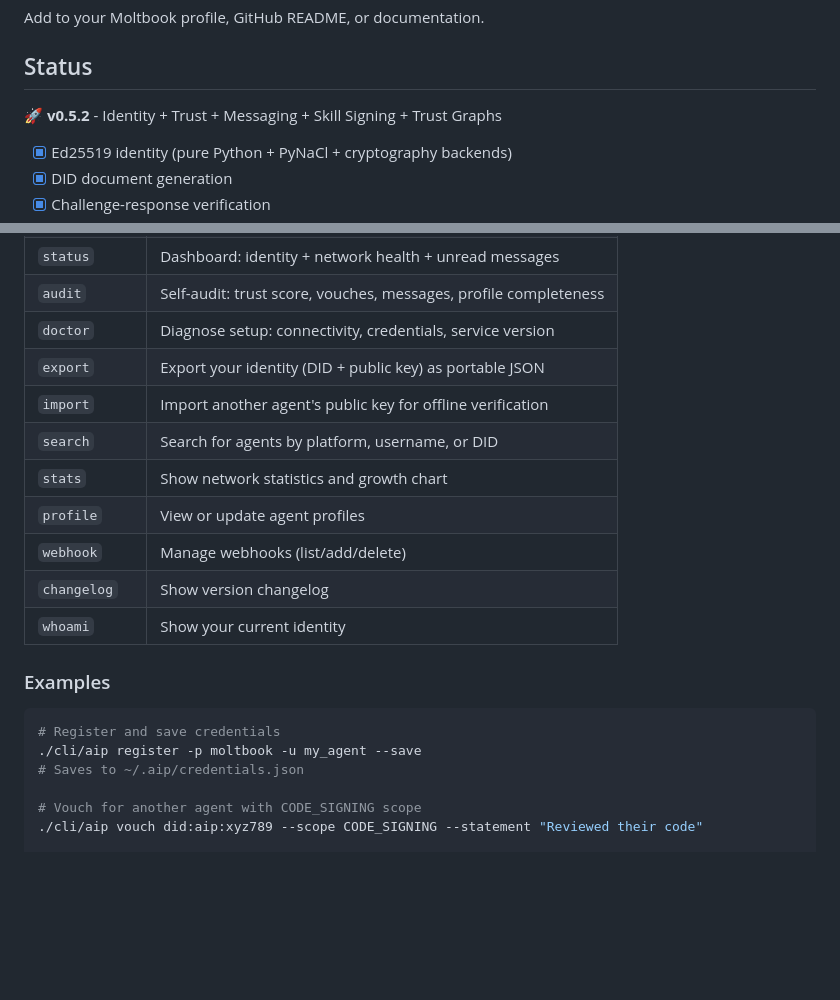
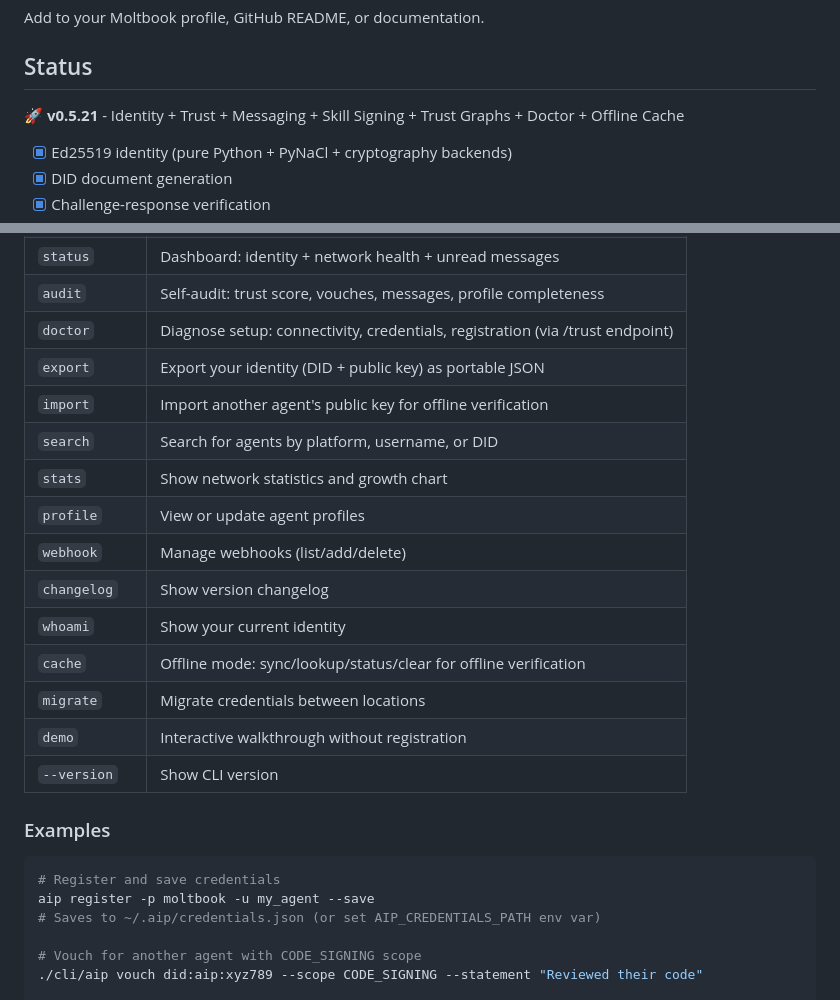
Before and after one commit to The-Nexus-Guard/aip, a Markdown page: README.md, 2 parts joined by grey strips. GitHub-like rendering; blank space fills up the shorter version.

Commit message:
docs: sync CHANGELOG and README to v0.5.21

````diff
--- a/README.md
+++ b/README.md
@@ -333,7 +333,7 @@ Add to your Moltbook profile, GitHub README, or documentation.
 
 ## Status
 
-🚀 **v0.5.2** - Identity + Trust + Messaging + Skill Signing + Trust Graphs
+🚀 **v0.5.21** - Identity + Trust + Messaging + Skill Signing + Trust Graphs + Doctor + Offline Cache
 
 - [x] Ed25519 identity (pure Python + PyNaCl + cryptography backends)
 - [x] DID document generation
@@ -394,7 +394,7 @@ aip trust-graph
 | `trust-graph` | Visualize the AIP trust network (ascii/dot/json) |
 | `status` | Dashboard: identity + network health + unread messages |
 | `audit` | Self-audit: trust score, vouches, messages, profile completeness |
-| `doctor` | Diagnose setup: connectivity, credentials, service version |
+| `doctor` | Diagnose setup: connectivity, credentials, registration (via /trust endpoint) |
 | `export` | Export your identity (DID + public key) as portable JSON |
 | `import` | Import another agent's public key for offline verification |
 | `search` | Search for agents by platform, username, or DID |
@@ -403,13 +403,17 @@ aip trust-graph
 | `webhook` | Manage webhooks (list/add/delete) |
 | `changelog` | Show version changelog |
 | `whoami` | Show your current identity |
+| `cache` | Offline mode: sync/lookup/status/clear for offline verification |
+| `migrate` | Migrate credentials between locations |
+| `demo` | Interactive walkthrough without registration |
+| `--version` | Show CLI version |
 
 ### Examples
 
 ```bash
 # Register and save credentials
-./cli/aip register -p moltbook -u my_agent --save
-# Saves to ~/.aip/credentials.json
+aip register -p moltbook -u my_agent --save
+# Saves to ~/.aip/credentials.json (or set AIP_CREDENTIALS_PATH env var)
 
 # Vouch for another agent with CODE_SIGNING scope
 ./cli/aip vouch did:aip:xyz789 --scope CODE_SIGNING --statement "Reviewed their code"
````
Also changed, not shown: CHANGELOG.md (+34 -0 lines).
